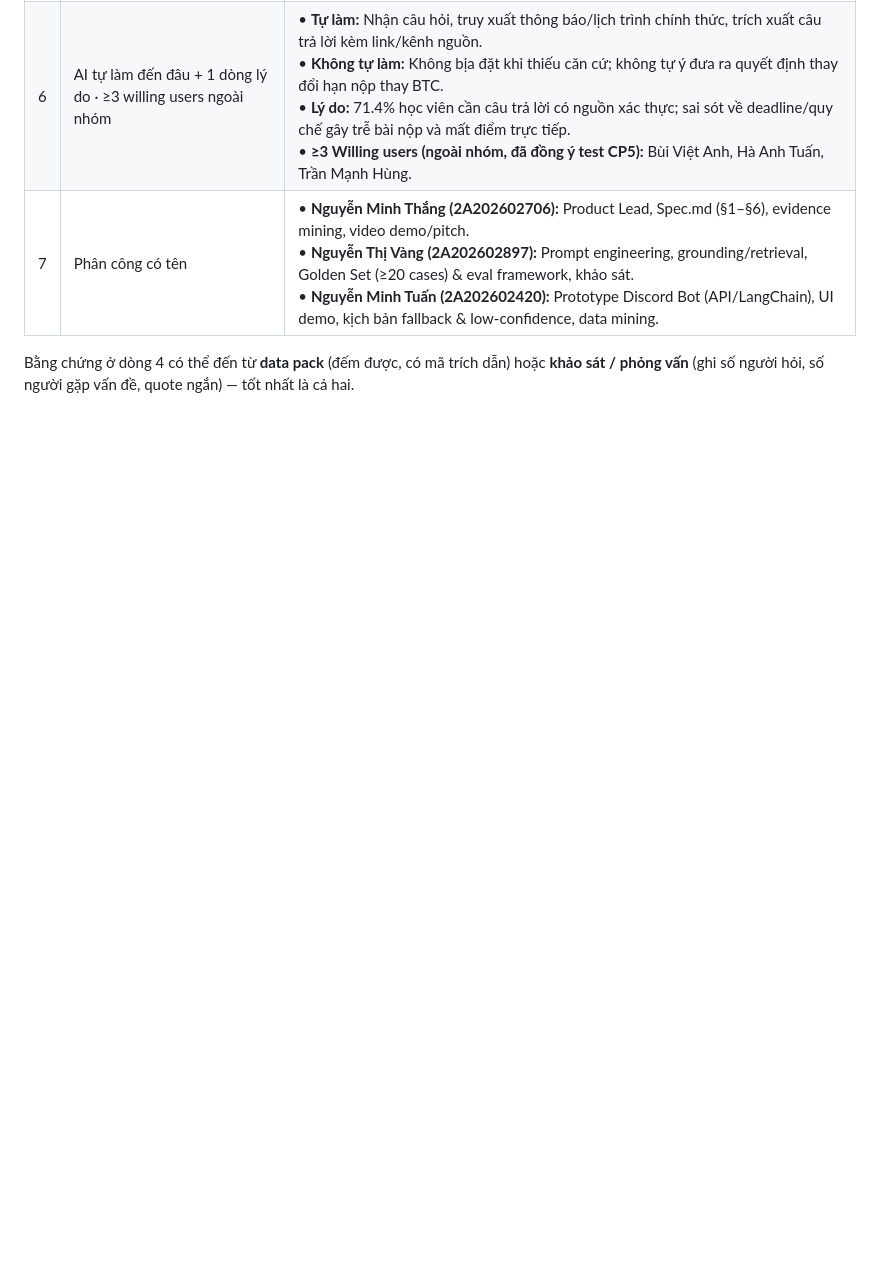
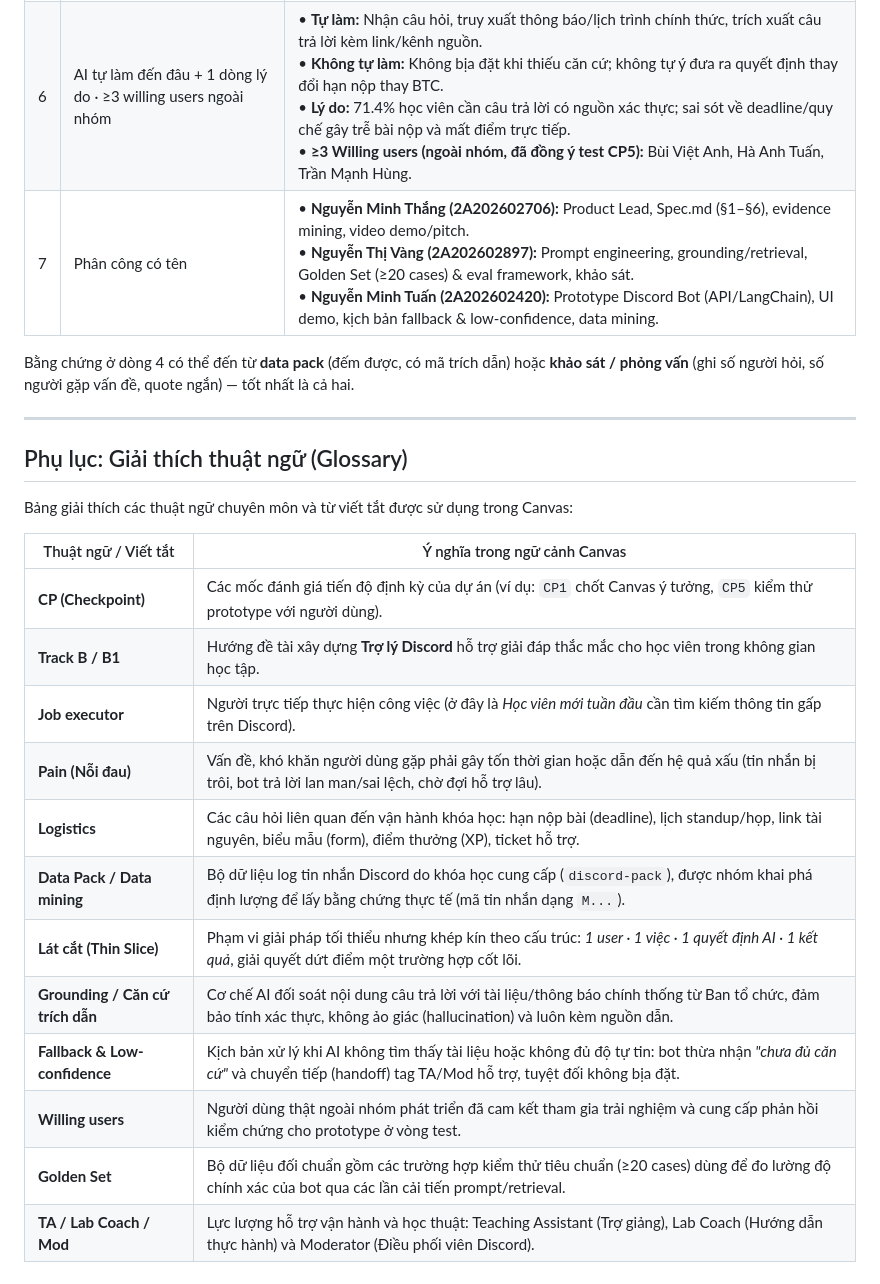
Before and after one commit to nmthang2004-tn/K4-3B-E402-Latentia, a Markdown page: canvas.md, the part around the change. Rendered like a GitHub page; blank space fills up the shorter version.

Commit message:
complele Checkpoint 1

```diff
--- a/canvas.md
+++ b/canvas.md
@@ -19,3 +19,24 @@
 | 7 | Phân công có tên | • **Nguyễn Minh Thắng (2A202602706):** Product Lead, Spec.md (§1–§6), evidence mining, video demo/pitch.<br>• **Nguyễn Thị Vàng (2A202602897):** Prompt engineering, grounding/retrieval, Golden Set (≥20 cases) & eval framework, khảo sát.<br>• **Nguyễn Minh Tuấn (2A202602420):** Prototype Discord Bot (API/LangChain), UI demo, kịch bản fallback & low-confidence, data mining. |
 
 Bằng chứng ở dòng 4 có thể đến từ **data pack** (đếm được, có mã trích dẫn) hoặc **khảo sát / phỏng vấn** (ghi số người hỏi, số người gặp vấn đề, quote ngắn) — tốt nhất là cả hai.
+
+---
+
+## Phụ lục: Giải thích thuật ngữ (Glossary)
+
+Bảng giải thích các thuật ngữ chuyên môn và từ viết tắt được sử dụng trong Canvas:
+
+| Thuật ngữ / Viết tắt | Ý nghĩa trong ngữ cảnh Canvas |
+|---|---|
+| **CP (Checkpoint)** | Các mốc đánh giá tiến độ định kỳ của dự án (ví dụ: `CP1` chốt Canvas ý tưởng, `CP5` kiểm thử prototype với người dùng). |
+| **Track B / B1** | Hướng đề tài xây dựng **Trợ lý Discord** hỗ trợ giải đáp thắc mắc cho học viên trong không gian học tập. |
+| **Job executor** | Người trực tiếp thực hiện công việc (ở đây là *Học viên mới tuần đầu* cần tìm kiếm thông tin gấp trên Discord). |
+| **Pain (Nỗi đau)** | Vấn đề, khó khăn người dùng gặp phải gây tốn thời gian hoặc dẫn đến hệ quả xấu (tin nhắn bị trôi, bot trả lời lan man/sai lệch, chờ đợi hỗ trợ lâu). |
+| **Logistics** | Các câu hỏi liên quan đến vận hành khóa học: hạn nộp bài (deadline), lịch standup/họp, link tài nguyên, biểu mẫu (form), điểm thưởng (XP), ticket hỗ trợ. |
+| **Data Pack / Data mining** | Bộ dữ liệu log tin nhắn Discord do khóa học cung cấp (`discord-pack`), được nhóm khai phá định lượng để lấy bằng chứng thực tế (mã tin nhắn dạng `M...`). |
+| **Lát cắt (Thin Slice)** | Phạm vi giải pháp tối thiểu nhưng khép kín theo cấu trúc: *1 user · 1 việc · 1 quyết định AI · 1 kết quả*, giải quyết dứt điểm một trường hợp cốt lõi. |
+| **Grounding / Căn cứ trích dẫn** | Cơ chế AI đối soát nội dung câu trả lời với tài liệu/thông báo chính thống từ Ban tổ chức, đảm bảo tính xác thực, không ảo giác (hallucination) và luôn kèm nguồn dẫn. |
+| **Fallback & Low-confidence** | Kịch bản xử lý khi AI không tìm thấy tài liệu hoặc không đủ độ tự tin: bot thừa nhận *"chưa đủ căn cứ"* và chuyển tiếp (handoff) tag TA/Mod hỗ trợ, tuyệt đối không bịa đặt. |
+| **Willing users** | Người dùng thật ngoài nhóm phát triển đã cam kết tham gia trải nghiệm và cung cấp phản hồi kiểm chứng cho prototype ở vòng test. |
+| **Golden Set** | Bộ dữ liệu đối chuẩn gồm các trường hợp kiểm thử tiêu chuẩn (≥20 cases) dùng để đo lường độ chính xác của bot qua các lần cải tiến prompt/retrieval. |
+| **TA / Lab Coach / Mod** | Lực lượng hỗ trợ vận hành và học thuật: Teaching Assistant (Trợ giảng), Lab Coach (Hướng dẫn thực hành) và Moderator (Điều phối viên Discord). |
```
